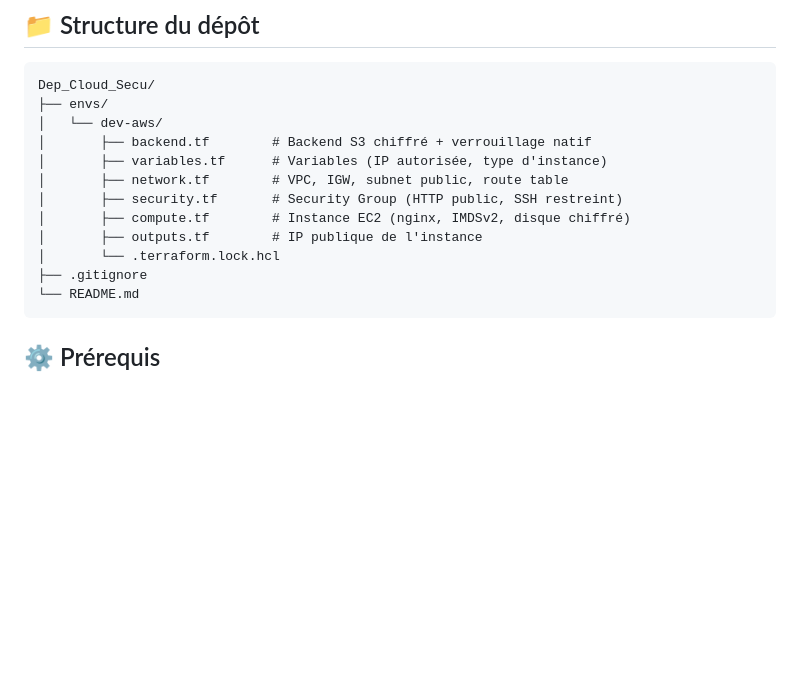
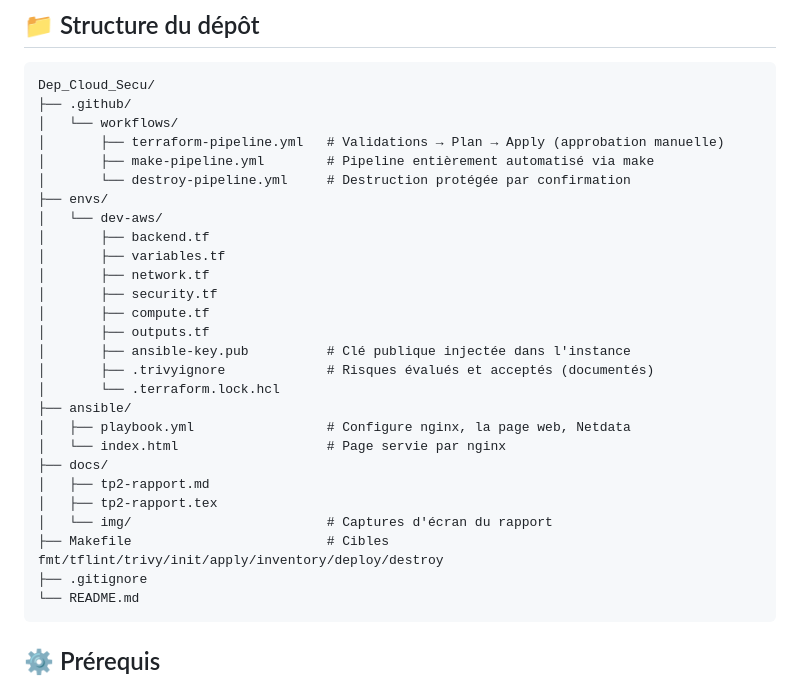
Before and after one commit to Anne-LaureS/Dep_Cloud_Secu, a Markdown page: README.md, the part around the change. Drawn GitHub-style; blank space fills up the shorter version.

Commit message:
docs: met à jour le README avec les trois workflows (terraform, make, destroy)

````diff
--- a/README.md
+++ b/README.md
@@ -20,15 +20,30 @@ Déploiement et configuration complets d'une infrastructure web sur AWS (VPC, EC
 
 ```
 Dep_Cloud_Secu/
+├── .github/
+│   └── workflows/
+│       ├── terraform-pipeline.yml   # Validations → Plan → Apply (approbation manuelle)
+│       ├── make-pipeline.yml        # Pipeline entièrement automatisé via make
+│       └── destroy-pipeline.yml     # Destruction protégée par confirmation
 ├── envs/
 │   └── dev-aws/
-│       ├── backend.tf        # Backend S3 chiffré + verrouillage natif
-│       ├── variables.tf      # Variables (IP autorisée, type d'instance)
-│       ├── network.tf        # VPC, IGW, subnet public, route table
-│       ├── security.tf       # Security Group (HTTP public, SSH restreint)
-│       ├── compute.tf        # Instance EC2 (nginx, IMDSv2, disque chiffré)
-│       ├── outputs.tf        # IP publique de l'instance
+│       ├── backend.tf
+│       ├── variables.tf
+│       ├── network.tf
+│       ├── security.tf
+│       ├── compute.tf
+│       ├── outputs.tf
+│       ├── ansible-key.pub          # Clé publique injectée dans l'instance
+│       ├── .trivyignore             # Risques évalués et acceptés (documentés)
 │       └── .terraform.lock.hcl
+├── ansible/
+│   ├── playbook.yml                 # Configure nginx, la page web, Netdata
+│   └── index.html                   # Page servie par nginx
+├── docs/
+│   ├── tp2-rapport.md
+│   ├── tp2-rapport.tex
+│   └── img/                         # Captures d'écran du rapport
+├── Makefile                         # Cibles fmt/tflint/trivy/init/apply/inventory/deploy/destroy
 ├── .gitignore
 └── README.md
 ```
````
